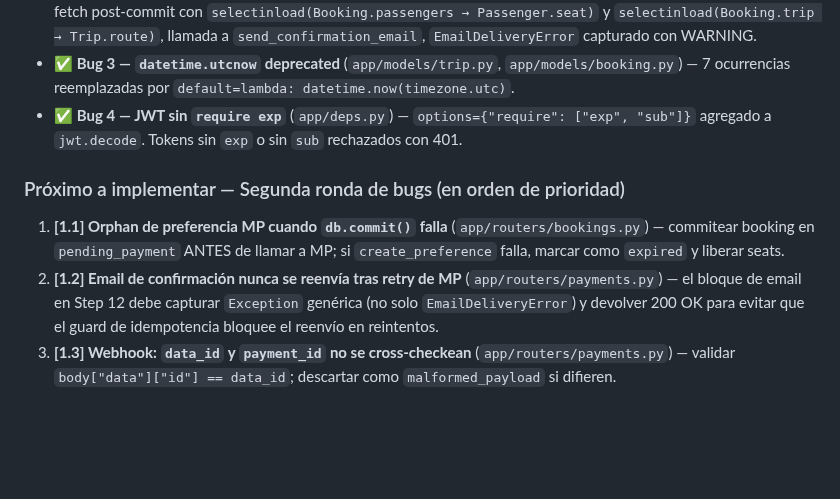
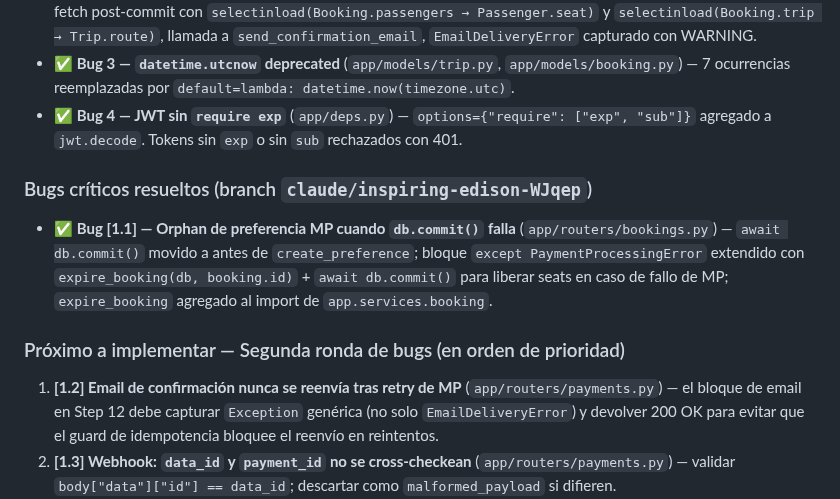
Before and after one commit to lucasleis/CruceroDelEste, a Markdown page: CLAUDE.md, the part around the change. Drawn GitHub-style; blank space fills up the shorter version.

Commit message:
chore(claude): mark bug [1.1] as resolved in CLAUDE.md
https://claude.ai/code/session_019KV6Lj8tyueX1BhAd6YMCy

```diff
--- a/CLAUDE.md
+++ b/CLAUDE.md
@@ -252,10 +252,13 @@ Las carpetas de referencias dentro de cada skill también están disponibles. Us
 - ✅ **Bug 3 — `datetime.utcnow` deprecated** (`app/models/trip.py`, `app/models/booking.py`) — 7 ocurrencias reemplazadas por `default=lambda: datetime.now(timezone.utc)`.
 - ✅ **Bug 4 — JWT sin `require exp`** (`app/deps.py`) — `options={"require": ["exp", "sub"]}` agregado a `jwt.decode`. Tokens sin `exp` o sin `sub` rechazados con 401.
 
+### Bugs críticos resueltos (branch `claude/inspiring-edison-WJqep`)
+
+- ✅ **Bug [1.1] — Orphan de preferencia MP cuando `db.commit()` falla** (`app/routers/bookings.py`) — `await db.commit()` movido a antes de `create_preference`; bloque `except PaymentProcessingError` extendido con `expire_booking(db, booking.id)` + `await db.commit()` para liberar seats en caso de fallo de MP; `expire_booking` agregado al import de `app.services.booking`.
+
 ### Próximo a implementar — Segunda ronda de bugs (en orden de prioridad)
 
-1. **[1.1] Orphan de preferencia MP cuando `db.commit()` falla** (`app/routers/bookings.py`) — commitear booking en `pending_payment` ANTES de llamar a MP; si `create_preference` falla, marcar como `expired` y liberar seats.
-2. **[1.2] Email de confirmación nunca se reenvía tras retry de MP** (`app/routers/payments.py`) — el bloque de email en Step 12 debe capturar `Exception` genérica (no solo `EmailDeliveryError`) y devolver 200 OK para evitar que el guard de idempotencia bloquee el reenvío en reintentos.
+1. **[1.2] Email de confirmación nunca se reenvía tras retry de MP** (`app/routers/payments.py`) — el bloque de email en Step 12 debe capturar `Exception` genérica (no solo `EmailDeliveryError`) y devolver 200 OK para evitar que el guard de idempotencia bloquee el reenvío en reintentos.
 3. **[1.3] Webhook: `data_id` y `payment_id` no se cross-checkean** (`app/routers/payments.py`) — validar `body["data"]["id"] == data_id`; descartar como `malformed_payload` si difieren.
 4. **[1.4] Race en creación concurrente de price tranches sin filas previas** (`app/routers/admin.py`) — el `with_for_update()` no lockea cuando no hay filas; evaluar advisory lock por `trip_id` o constraint EXCLUDE en Postgres.
 5. **[1.5] `release_expired_reservations` libera seats sin marcar booking como `expired`** (`app/services/inventory.py`) — función viola el invariante de sincronía seats↔booking; eliminar o reescribir para operar solo a través de `expire_booking`.
```
